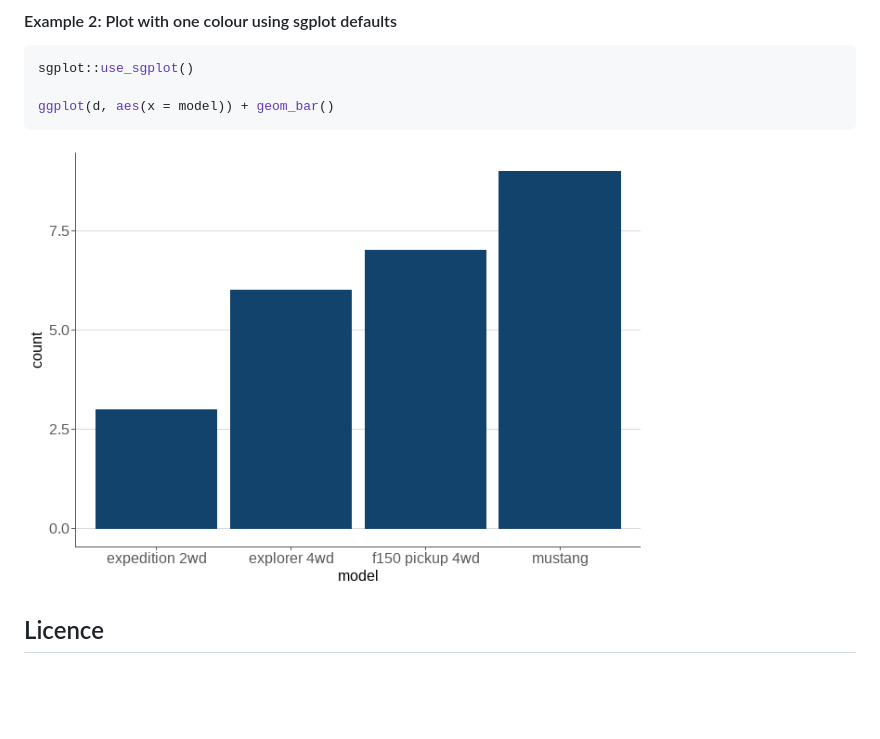
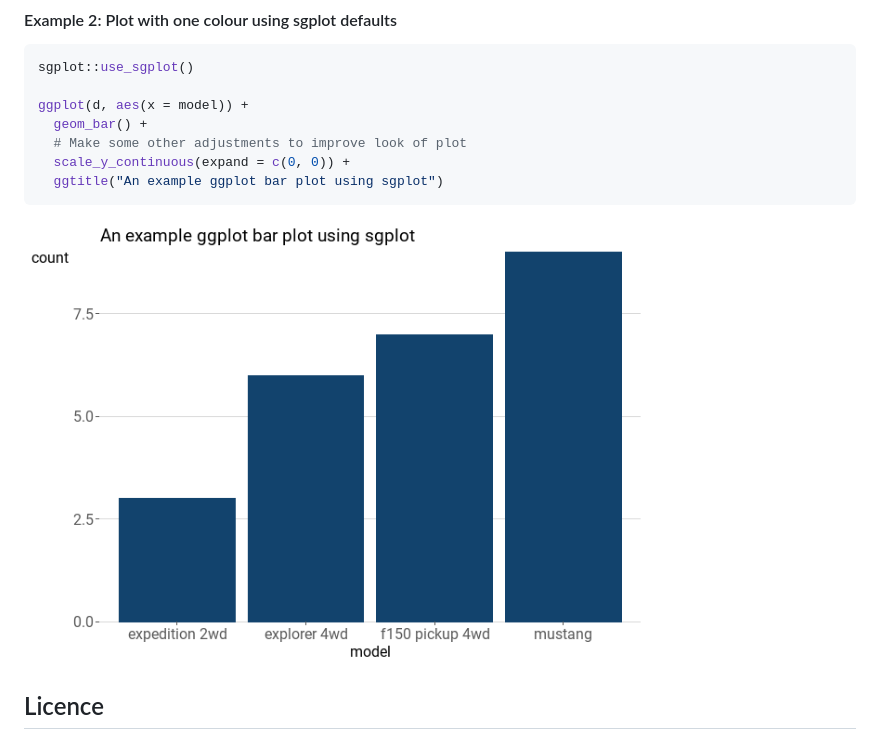
Before and after one commit to ScotGovAnalysis/sgplot, a Markdown page: README.md, the part around the change. GitHub-like rendering; pictures changed too: man/figures/README-ex2-1.png; blank space fills up the shorter version.

Commit message:
Update example 2 in readme

````diff
--- a/README.md
+++ b/README.md
@@ -100,7 +100,11 @@ ggplot(d, aes(x = model)) + geom_bar()
 ``` r
 sgplot::use_sgplot()
 
-ggplot(d, aes(x = model)) + geom_bar()
+ggplot(d, aes(x = model)) +
+  geom_bar() +
+  # Make some other adjustments to improve look of plot
+  scale_y_continuous(expand = c(0, 0)) +
+  ggtitle("An example ggplot bar plot using sgplot")
 ```
 
 <img src="man/figures/README-ex2-1.png" alt="Plot with white background, light grey horizontal grid lines and dark blue bars." width="75%" />
````
Also changed, not shown: 1 other file.
